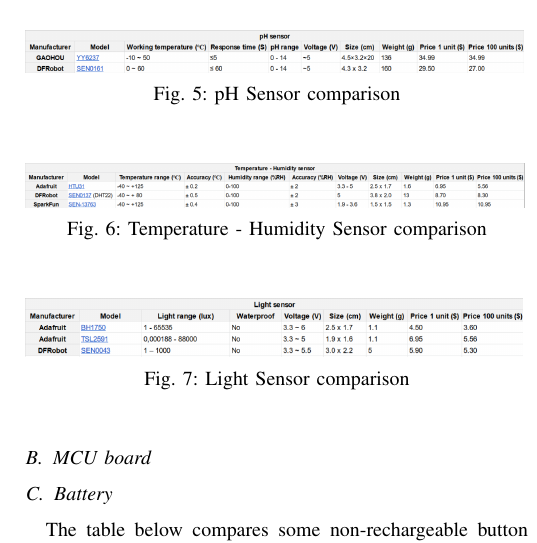
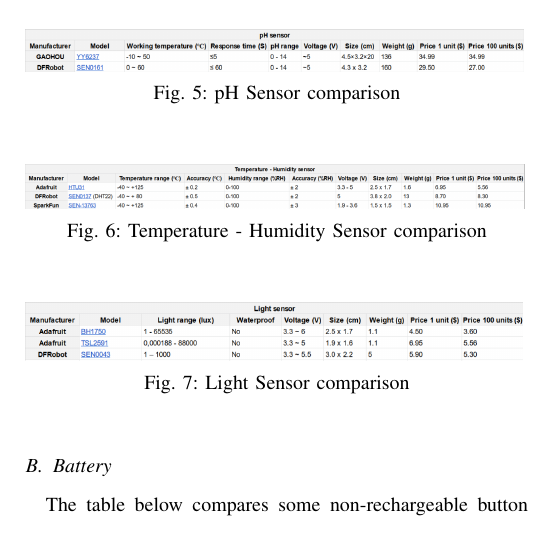
Before and after one commit to SmartAgricultureProject-UAB-2223/documentation, a LaTeX paper (functional_performance_specification/index.tex, which reads functional_performance_specification/content/implementation-options.tex): part of one column of page 4 of 6, cut so that both start at the same text. Compiled offline with pdfLaTeX.

Commit message:
fix: Removed blank sections
Automated

```diff
--- a/functional_performance_specification/content/implementation-options.tex
+++ b/functional_performance_specification/content/implementation-options.tex
@@ -21,7 +21,6 @@
     \caption{Light Sensor comparison}
     \label{fig:Light Sensor Comparison}
 \end{figure}
-\subsection{MCU board}
 \subsection{Battery}
 The table below compares some non-rechargeable button cell batteries that would be suitable for our system \cite{b7}.
 They are very similar to each other but can differ in their lifetime and size. Prices are those of the seller Ace Hardware.
```
